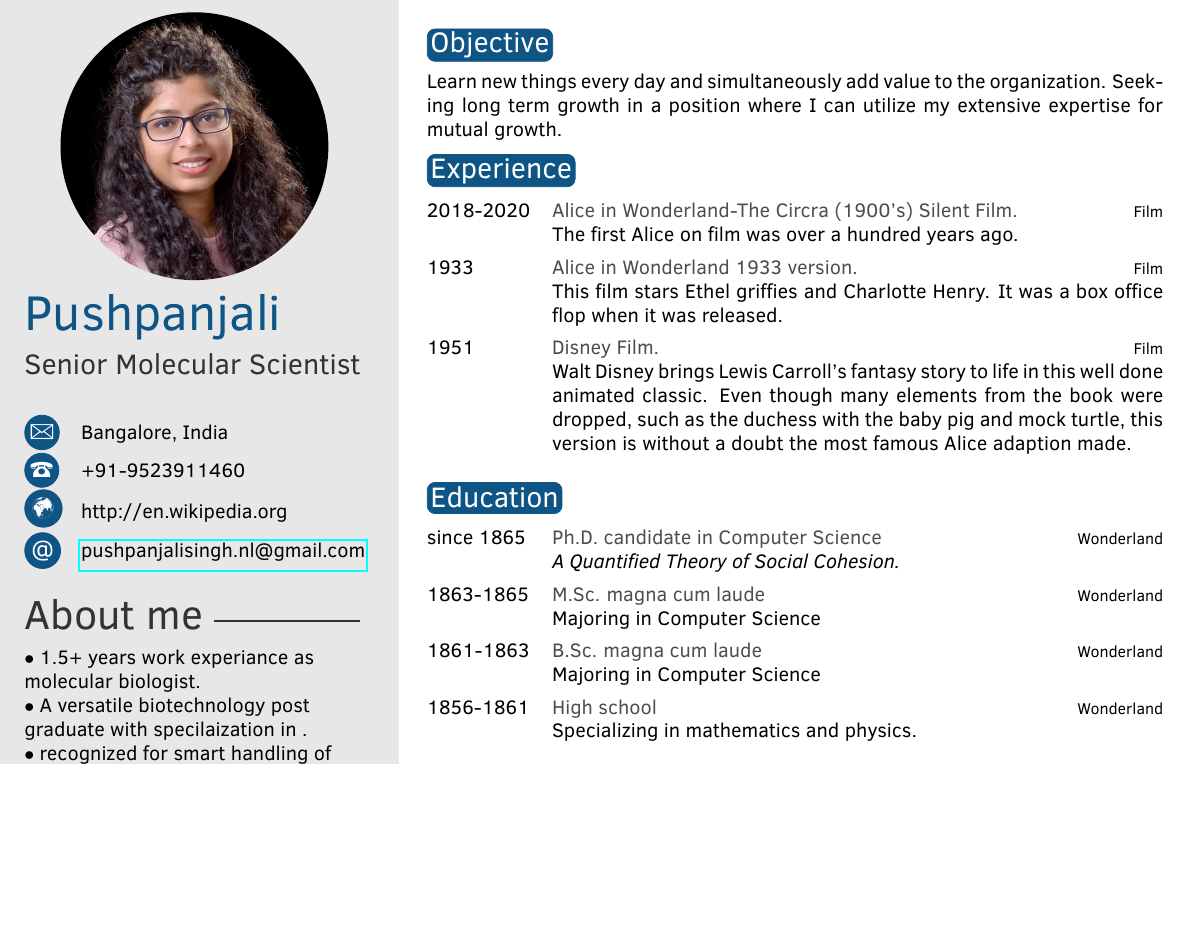
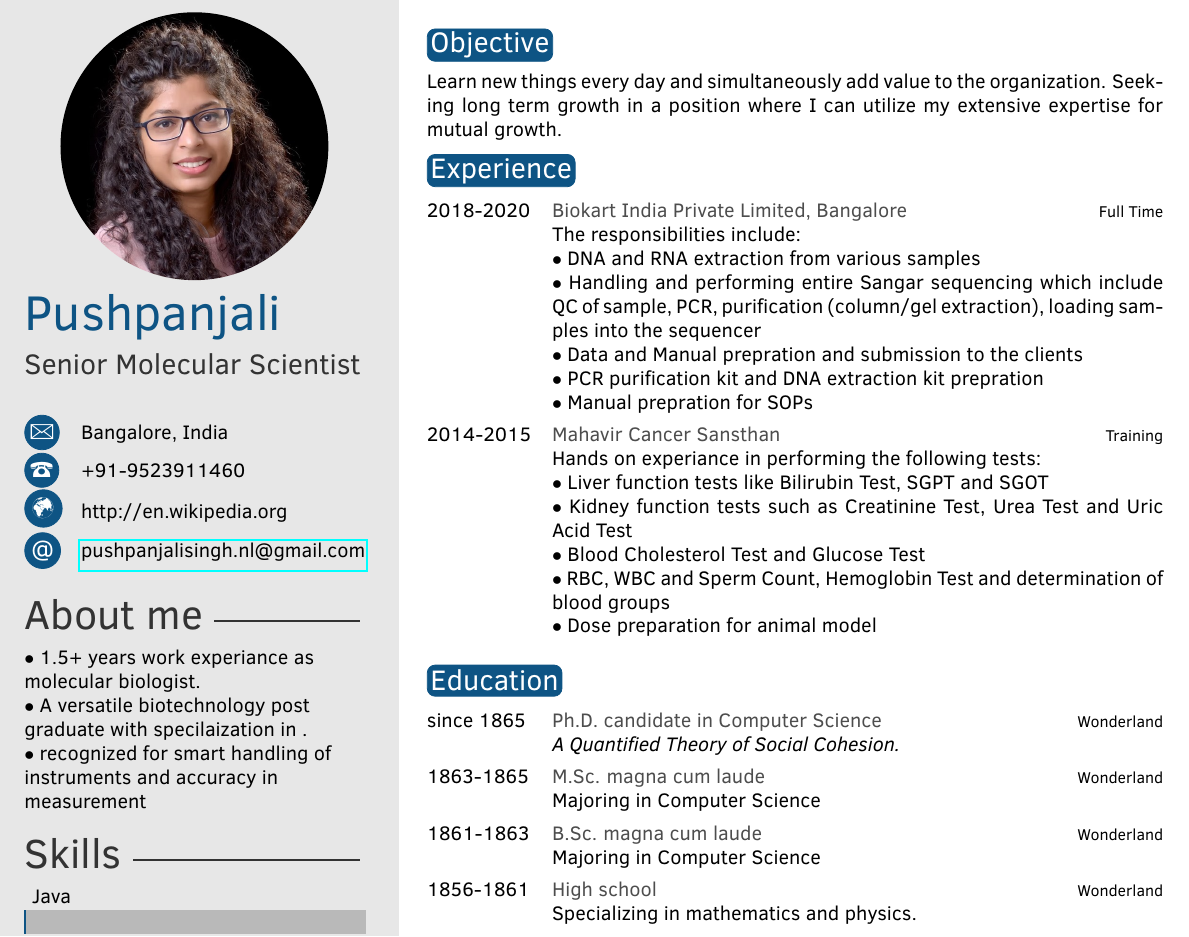
Before and after one commit to jarvis1210/pushpa-sResume, a LaTeX CV (Source/template.tex): part of the page before the commit and part of page 1 of 2 after it, cut so that both start at the same text, the shorter picture padded with empty space. Compiled offline with pdfLaTeX.

Commit message:
Made changes in experiance section.

```diff
--- a/Source/template.tex
+++ b/Source/template.tex
@@ -82,9 +82,22 @@ Learn new things every day and simultaneously add value to the organization. See
 \section{Experience}
 
 \begin{twenty} % Environment for a list with descriptions
-	\twentyitem{2018-2020}{Alice in Wonderland-The Circra (1900's) Silent Film.}{Film}{The first Alice on film was over a hundred years ago.}
-	\twentyitem{1933}{Alice in Wonderland 1933 version.}{Film}{This film stars Ethel griffies and Charlotte Henry. It was a box office flop when it was released.}
-	\twentyitem{1951}{Disney Film.}{Film}{Walt Disney brings Lewis Carroll's fantasy story to life in this well done animated classic. Even though many elements from the book were dropped, such as the duchess with the baby pig and mock turtle, this version is without a doubt the most famous Alice adaption made.}
+	\twentyitem{2018-2020}{Biokart India Private Limited, Bangalore}{Full Time}
+	{The responsibilities include:\\
+	$\bullet$ DNA and RNA extraction from various samples\\
+	$\bullet$ Handling and performing entire Sangar sequencing which include QC of sample, PCR, purification (column/gel 				extraction), loading samples into the sequencer \\
+	$\bullet$ Data and Manual prepration and submission to the clients\\
+	$\bullet$ PCR purification kit and DNA extraction kit prepration\\
+	$\bullet$ Manual prepration for SOPs
+	}
+	\twentyitem{2014-2015}{Mahavir Cancer Sansthan}{Training}
+	{Hands on experiance in performing the following tests:\\
+	$\bullet$ Liver function tests like Bilirubin Test, SGPT and SGOT\\
+	$\bullet$ Kidney function tests such as Creatinine Test, Urea Test and Uric Acid Test\\
+	$\bullet$ Blood Cholesterol Test and Glucose Test\\
+	$\bullet$ RBC, WBC and Sperm Count, Hemoglobin Test and determination of blood groups\\
+	$\bullet$ Dose preparation for animal model
+	}
 	%\twentyitem{<dates>}{<title>}{<location>}{<description>}
 \end{twenty}
 
```
Also changed, not shown: Source/template.pdf, 1 other file.
